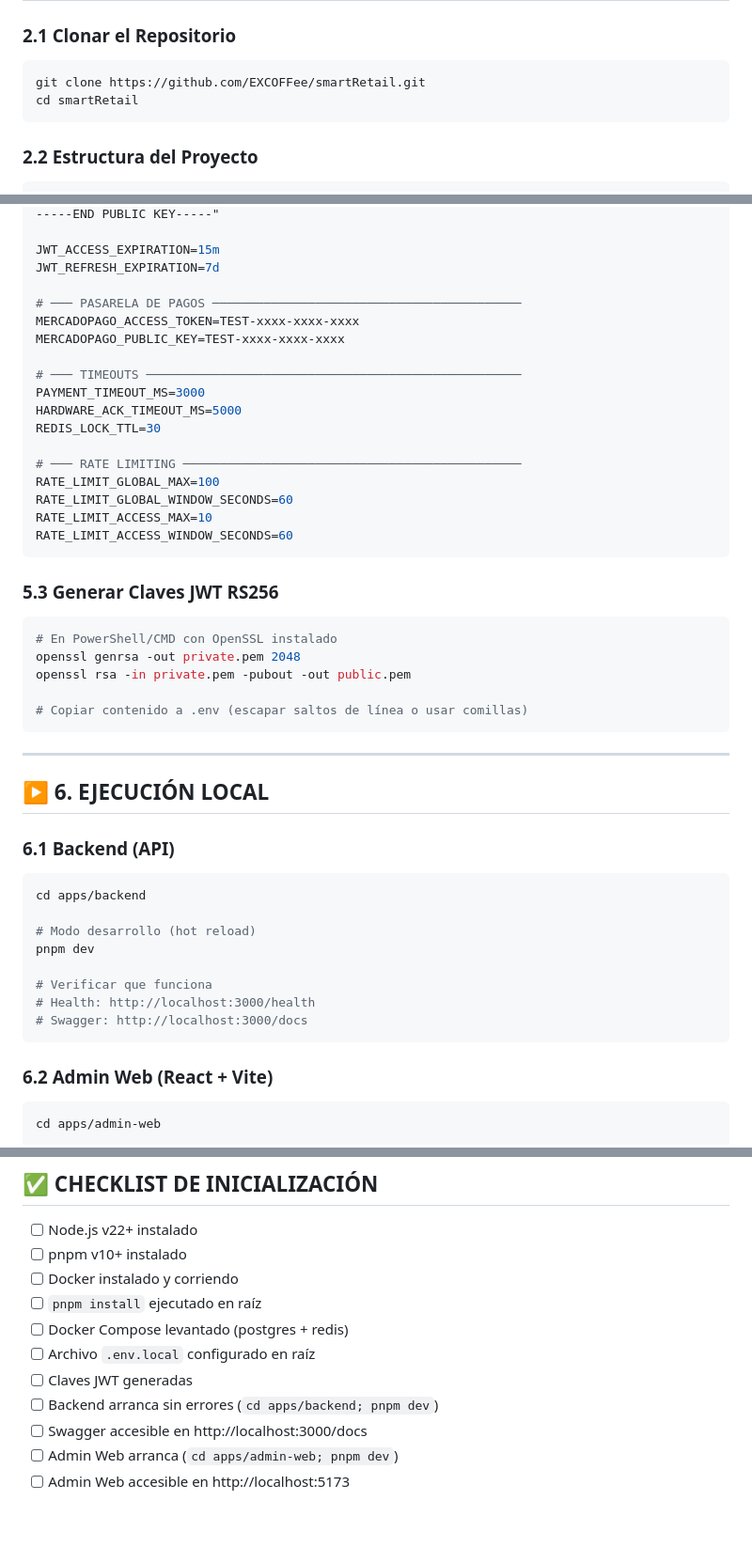
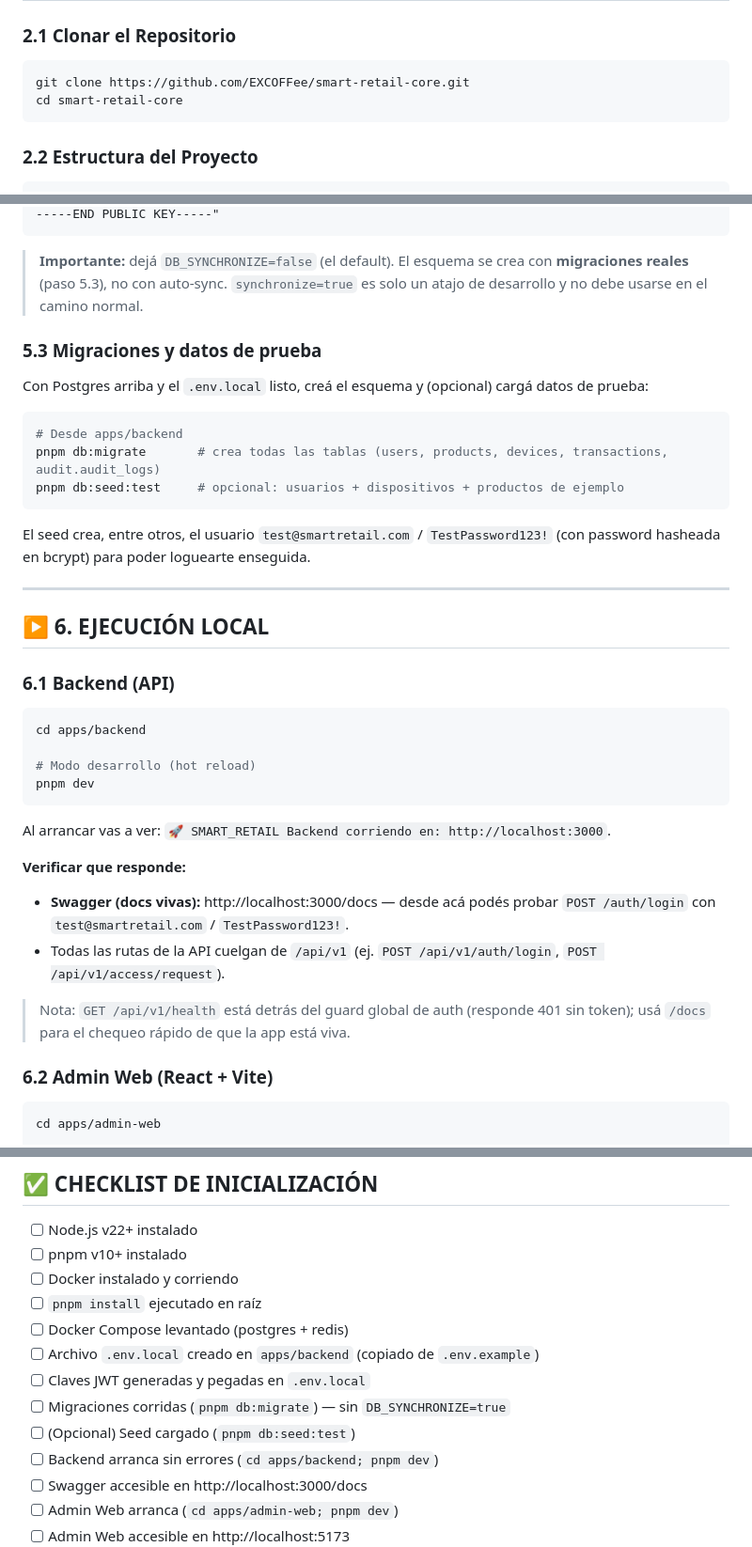
Before and after one commit to EXCOFFee/smart-retail-core, a Markdown page: GETTING-STARTED.md, 3 parts joined by grey strips. Shown at 94% size. Rendered like a GitHub page; blank space fills up the shorter version.

````diff
--- a/GETTING-STARTED.md
+++ b/GETTING-STARTED.md
@@ -66,8 +66,8 @@ docker --version
 ### 2.1 Clonar el Repositorio
 
 ```powershell
-git clone https://github.com/EXCOFFee/smartRetail.git
-cd smartRetail
+git clone https://github.com/EXCOFFee/smart-retail-core.git
+cd smart-retail-core
 ```
 
 ### 2.2 Estructura del Proyecto
@@ -211,33 +197,24 @@ JWT_PUBLIC_KEY="-----BEGIN PUBLIC KEY-----
 -----END PUBLIC KEY-----"
-
-JWT_ACCESS_EXPIRATION=15m
-JWT_REFRESH_EXPIRATION=7d
-
-# ─── PASARELA DE PAGOS ──────────────────────────────────────────
-MERCADOPAGO_ACCESS_TOKEN=TEST-xxxx-xxxx-xxxx
-MERCADOPAGO_PUBLIC_KEY=TEST-xxxx-xxxx-xxxx
-
-# ─── TIMEOUTS ───────────────────────────────────────────────────
-PAYMENT_TIMEOUT_MS=3000
-HARDWARE_ACK_TIMEOUT_MS=5000
-REDIS_LOCK_TTL=30
-
-# ─── RATE LIMITING ──────────────────────────────────────────────
-RATE_LIMIT_GLOBAL_MAX=100
-RATE_LIMIT_GLOBAL_WINDOW_SECONDS=60
-RATE_LIMIT_ACCESS_MAX=10
-RATE_LIMIT_ACCESS_WINDOW_SECONDS=60
 ```
 
-### 5.3 Generar Claves JWT RS256
+> **Importante:** dejá `DB_SYNCHRONIZE=false` (el default). El esquema se crea
+> con **migraciones reales** (paso 5.3), no con auto-sync. `synchronize=true`
+> es solo un atajo de desarrollo y no debe usarse en el camino normal.
+
+### 5.3 Migraciones y datos de prueba
+
+Con Postgres arriba y el `.env.local` listo, creá el esquema y (opcional) cargá
+datos de prueba:
 
 ```powershell
-# En PowerShell/CMD con OpenSSL instalado
-openssl genrsa -out private.pem 2048
-openssl rsa -in private.pem -pubout -out public.pem
+# Desde apps/backend
+pnpm db:migrate       # crea todas las tablas (users, products, devices, transactions, audit.audit_logs)
+pnpm db:seed:test     # opcional: usuarios + dispositivos + productos de ejemplo
+```
 
-# Copiar contenido a .env (escapar saltos de línea o usar comillas)
-```
+El seed crea, entre otros, el usuario `test@smartretail.com` /
+`TestPassword123!` (con password hasheada en bcrypt) para poder loguearte
+enseguida.
 
 ---
 
@@ -250,11 +227,18 @@ cd apps/backend
 
 # Modo desarrollo (hot reload)
 pnpm dev
+```
 
-# Verificar que funciona
-# Health: http://localhost:3000/health
-# Swagger: http://localhost:3000/docs
-```
+Al arrancar vas a ver: `🚀 SMART_RETAIL Backend corriendo en: http://localhost:3000`.
+
+**Verificar que responde:**
+- **Swagger (docs vivas):** http://localhost:3000/docs — desde acá podés probar
+  `POST /auth/login` con `test@smartretail.com` / `TestPassword123!`.
+- Todas las rutas de la API cuelgan de `/api/v1` (ej. `POST /api/v1/auth/login`,
+  `POST /api/v1/access/request`).
+
+> Nota: `GET /api/v1/health` está detrás del guard global de auth (responde 401
+> sin token); usá `/docs` para el chequeo rápido de que la app está viva.
 
 ### 6.2 Admin Web (React + Vite)
 
@@ -487,8 +471,10 @@ pnpm start
 - [ ] Docker instalado y corriendo
 - [ ] `pnpm install` ejecutado en raíz
 - [ ] Docker Compose levantado (postgres + redis)
-- [ ] Archivo `.env.local` configurado en raíz
-- [ ] Claves JWT generadas
+- [ ] Archivo `.env.local` creado en `apps/backend` (copiado de `.env.example`)
+- [ ] Claves JWT generadas y pegadas en `.env.local`
+- [ ] Migraciones corridas (`pnpm db:migrate`) — sin `DB_SYNCHRONIZE=true`
+- [ ] (Opcional) Seed cargado (`pnpm db:seed:test`)
 - [ ] Backend arranca sin errores (`cd apps/backend; pnpm dev`)
 - [ ] Swagger accesible en http://localhost:3000/docs
 - [ ] Admin Web arranca (`cd apps/admin-web; pnpm dev`)
````
Also changed, not shown: other parts of GETTING-STARTED.md (+44 -58 lines).
